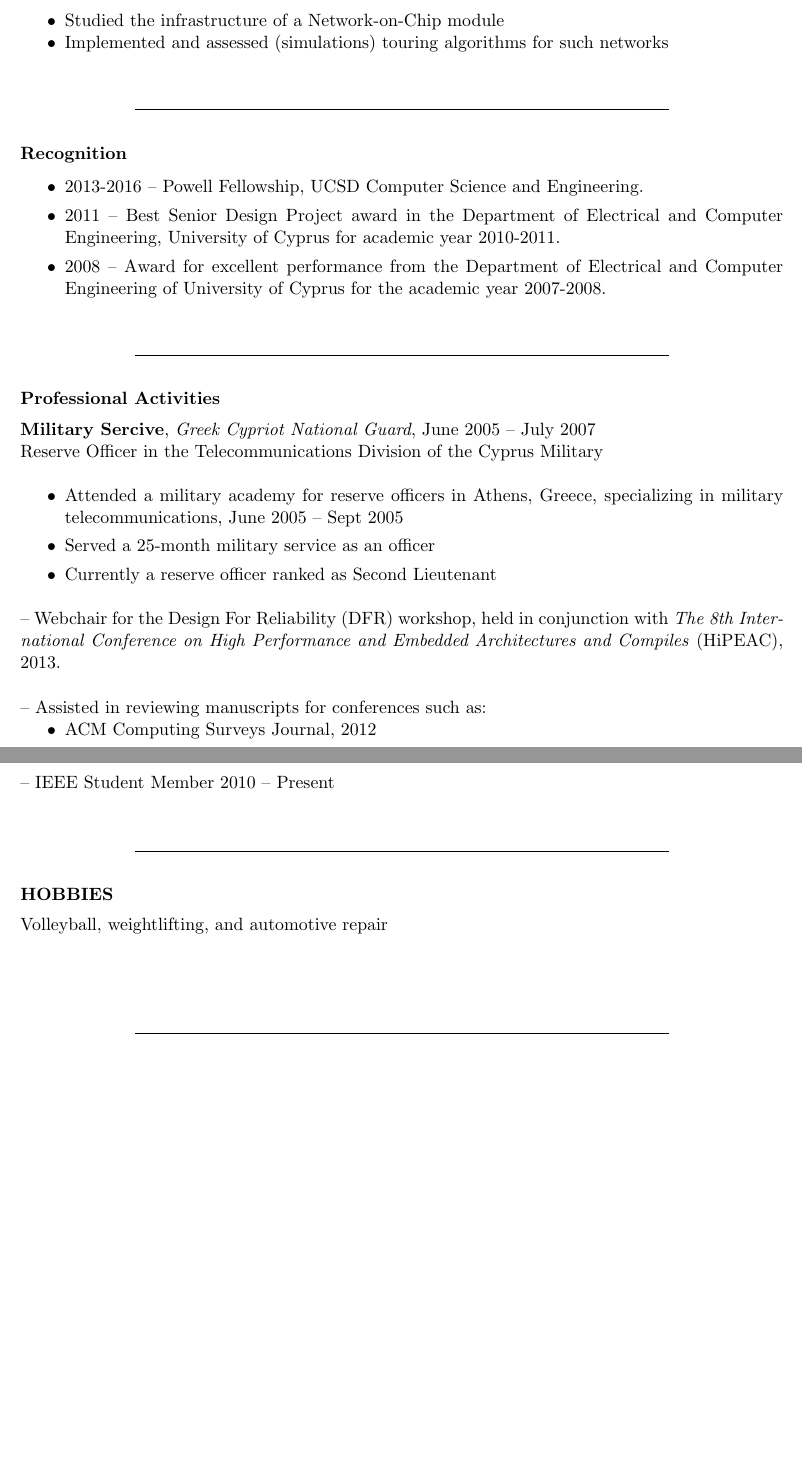
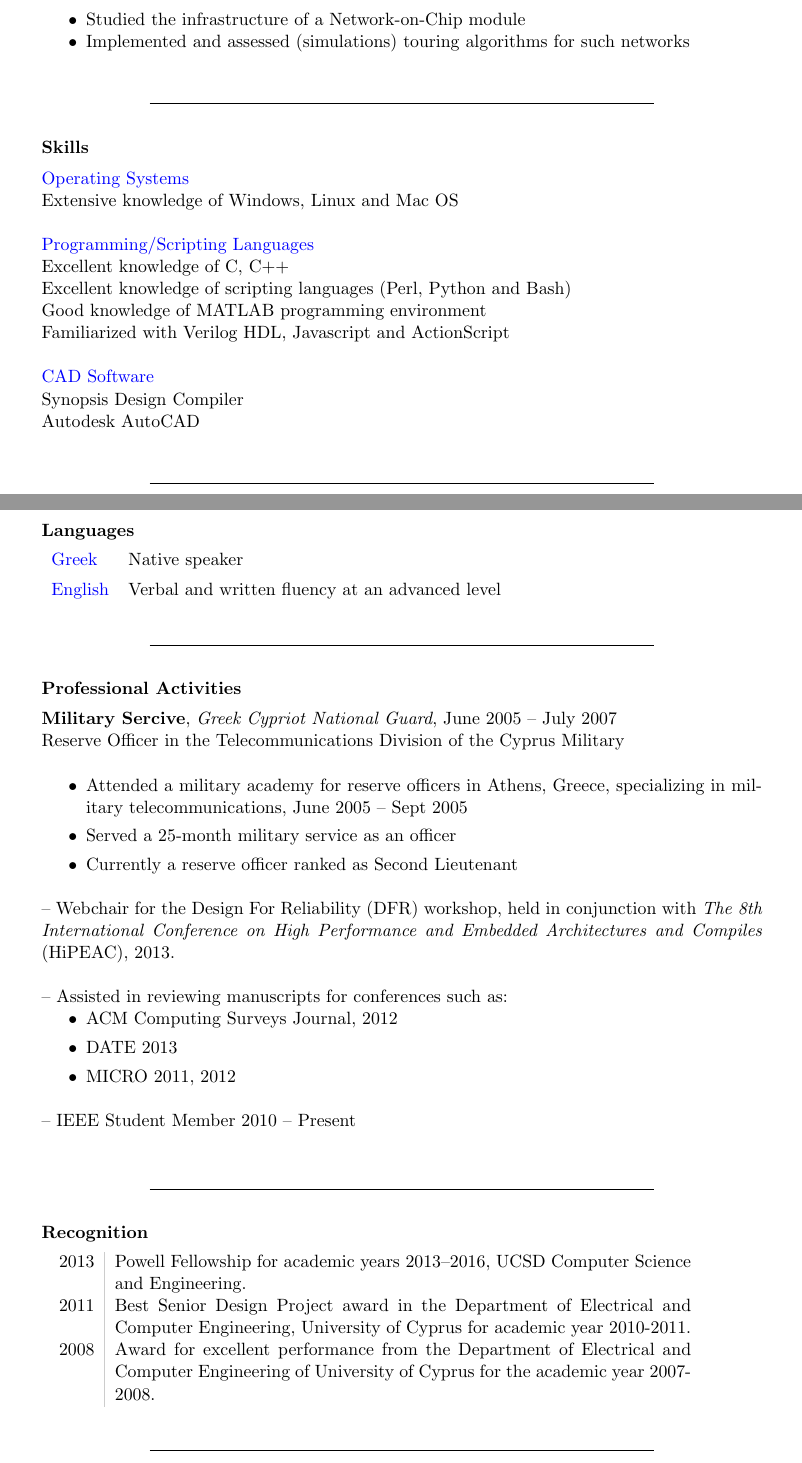
Before and after one commit to prodromou87/CurriculumVitae, a LaTeX CV (full_cv/CVAndreasProdromou.tex): two parts of pages 2 and 3 of 3 before the commit and two parts of pages 2 and 3 of 4 after it, joined at a grey line, cut so that both start at the same text, the shorter picture padded with empty space. Compiled offline with pdfLaTeX.

Commit message:
Finished the full cv version. It looks great.

```diff
--- a/full_cv/CVAndreasProdromou.tex
+++ b/full_cv/CVAndreasProdromou.tex
@@ -8,7 +8,16 @@
 \usepackage{setspace}
 \usepackage[usenames,dvipsnames]{color}
 \usepackage{xcolor}
+\usepackage{natbib}
 \usepackage{bibentry}
+\usepackage{array}
+\usepackage[margin=3cm]{geometry}
+\nobibliography*
+
+\definecolor{lightgray}{gray}{0.8}
+\newcolumntype{L}{>{\raggedleft}p{0.06\textwidth}}
+\newcolumntype{R}{p{0.8\textwidth}}
+\newcommand\VRule{\color{lightgray}\vrule width 0.5pt}
 
 \hypersetup {
 	colorlinks=true,
@@ -91,12 +100,25 @@ KIOS Research Center (\url{www.kios.ucy.ac.cy}) \\
 	\item Implemented and assessed (simulations) touring algorithms for such networks
 \end{itemize}
 
-\section{Recognition}
-\begin{itemize}
-	\item 2013-2016 -- Powell Fellowship, UCSD Computer Science and Engineering.
-	\item 2011 -- Best Senior Design Project award in the Department of Electrical and Computer Engineering, University of Cyprus for academic year 2010-2011.
-	\item 2008 -- Award for excellent performance from the Department of Electrical and Computer Engineering of University of Cyprus for the academic year 2007-2008.
-\end{itemize}
+\section{Skills}
+{\color{blue}Operating Systems}\\
+Extensive knowledge of Windows, Linux and Mac OS
+
+{\color{blue}Programming/Scripting Languages}\\
+Excellent knowledge of C, C++\\
+Excellent knowledge of scripting languages (Perl, Python and Bash)\\
+Good knowledge of MATLAB programming environment\\
+Familiarized with Verilog HDL, Javascript and ActionScript
+
+{\color{blue}CAD Software}\\
+Synopsis Design Compiler\\
+Autodesk AutoCAD
+
+\section{Languages}
+\begin{tabular}{ll}
+\color{blue}Greek & Native speaker \\[5pt]
+\color{blue}English & Verbal and written fluency at an advanced level \\
+\end{tabular}
 
 \section{Professional Activities}
 
@@ -119,12 +141,11 @@ Reserve Officer in the Telecommunications Division of the Cyprus Military\\
 
 -- IEEE Student Member 2010 -- Present
 
-\section{HOBBIES}
-
-Volleyball, weightlifting, and automotive repair
-
-
-\bibliographystyle{plain}
-\nobibliography{../publications.bib}
+\section{Recognition}
+\begin{tabular}{L!{\VRule}R}
+2013&Powell Fellowship for academic years 2013--2016, UCSD Computer Science and Engineering.\\[5pt]
+2011&Best Senior Design Project award in the Department of Electrical and Computer Engineering, University of Cyprus for academic year 2010-2011.\\[5pt]
+2008&Award for excellent performance from the Department of Electrical and Computer Engineering of University of Cyprus for the academic year 2007-2008.
+\end{tabular}
 
 \section{Publications}
@@ -133,4 +157,2 @@ Volleyball, weightlifting, and automotive repair
 
 \section{Theses}
-\bibentry{prodromou_mscThesis_2013}
-\bibentry{prodromou_bscThesis_2011}
```
Also changed, not shown: full_cv/myres.cls (+1 -0 lines), publications.bib (+16 -7 lines), full_cv/CVAndreasProdromou.pdf (added), full_cv/CVAndreasProdromou.tex (21 more changed lines), 1 other file.
